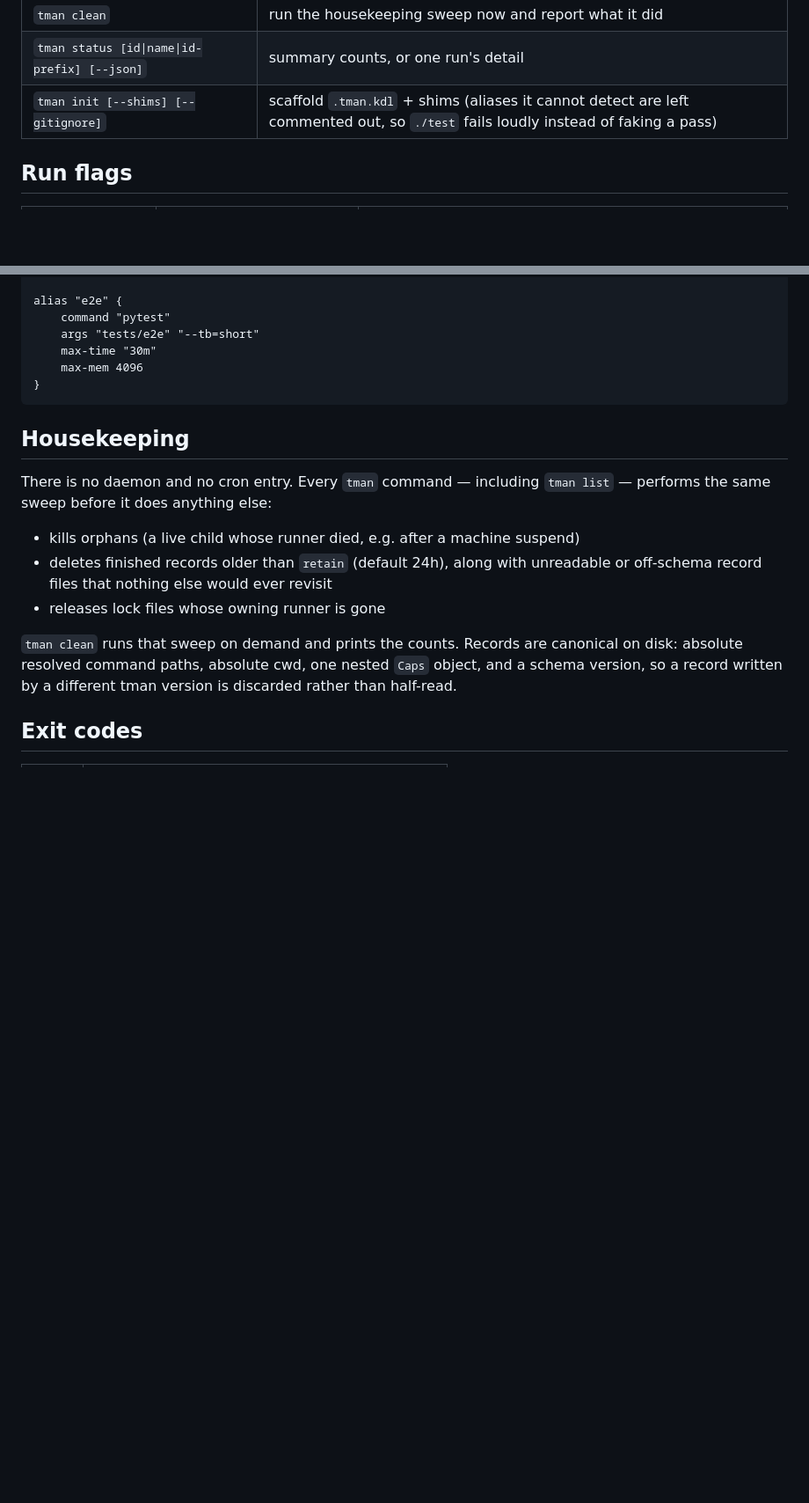
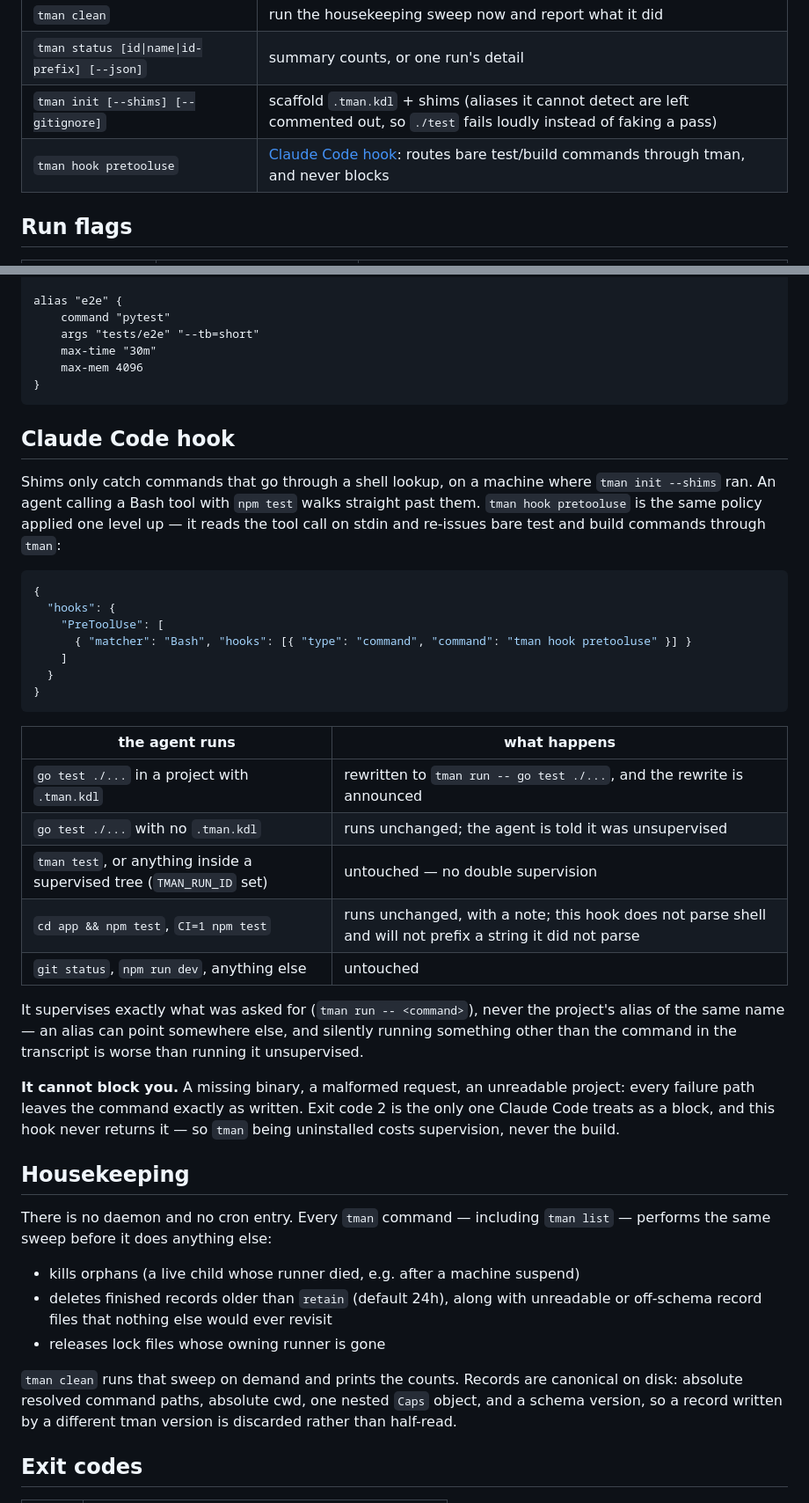
Before and after one commit to standardbeagle/tman, a Markdown page: README.md, 2 parts joined by grey strips. Shown at 88% size. Drawn GitHub-style; blank space fills up the shorter version.

Commit message:
docs: explain the hook, including what it deliberately does not do
The rewrite is invisible by design, so the table has to say plainly which
commands get touched and which do not -- otherwise the first surprising
transcript reads as tman malfunctioning rather than tman working.

Also states the two properties users will not otherwise trust: it never blocks
(exit 2 is the only blocking code and this hook never returns it), and it
supervises the literal command rather than the project's like-named alias.

worktrack-task: 01KYD9AE3TWX4VM4F1R6ZCTJMY
worktrack-workflow: 01KYDPQV0B5E4JACDRMPCYQ5KG

````diff
--- a/README.md
+++ b/README.md
@@ -62,6 +62,7 @@ tman init --shims --gitignore
 | `tman clean` | run the housekeeping sweep now and report what it did |
 | `tman status [id\|name\|id-prefix] [--json]` | summary counts, or one run's detail |
 | `tman init [--shims] [--gitignore]` | scaffold `.tman.kdl` + shims (aliases it cannot detect are left commented out, so `./test` fails loudly instead of faking a pass) |
+| `tman hook pretooluse` | [Claude Code hook](#claude-code-hook): routes bare test/build commands through tman, and never blocks |
 
 ## Run flags
 
@@ -133,6 +134,40 @@ alias "e2e" {
 }
 ```
 
+## Claude Code hook
+
+Shims only catch commands that go through a shell lookup, on a machine where `tman init --shims`
+ran. An agent calling a Bash tool with `npm test` walks straight past them. `tman hook pretooluse`
+is the same policy applied one level up — it reads the tool call on stdin and re-issues bare test
+and build commands through `tman`:
+
+```json
+{
+  "hooks": {
+    "PreToolUse": [
+      { "matcher": "Bash", "hooks": [{ "type": "command", "command": "tman hook pretooluse" }] }
+    ]
+  }
+}
+```
+
+| the agent runs | what happens |
+| --- | --- |
+| `go test ./...` in a project with `.tman.kdl` | rewritten to `tman run -- go test ./...`, and the rewrite is announced |
+| `go test ./...` with no `.tman.kdl` | runs unchanged; the agent is told it was unsupervised |
+| `tman test`, or anything inside a supervised tree (`TMAN_RUN_ID` set) | untouched — no double supervision |
+| `cd app && npm test`, `CI=1 npm test` | runs unchanged, with a note; this hook does not parse shell and will not prefix a string it did not parse |
+| `git status`, `npm run dev`, anything else | untouched |
+
+It supervises exactly what was asked for (`tman run -- <command>`), never the project's alias of
+the same name — an alias can point somewhere else, and silently running something other than the
+command in the transcript is worse than running it unsupervised.
+
+**It cannot block you.** A missing binary, a malformed request, an unreadable project: every
+failure path leaves the command exactly as written. Exit code 2 is the only one Claude Code treats
+as a block, and this hook never returns it — so `tman` being uninstalled costs supervision, never
+the build.
+
 ## Housekeeping
 
 There is no daemon and no cron entry. Every `tman` command — including `tman list` — performs the
````
